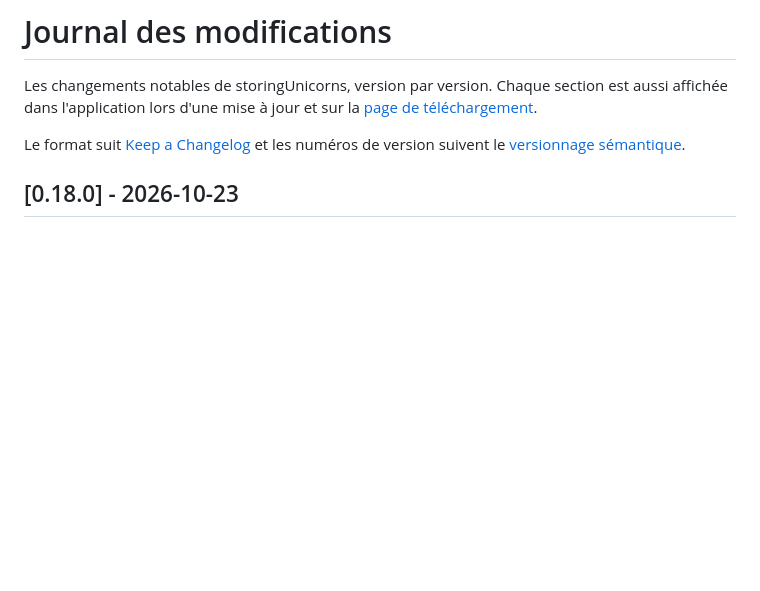
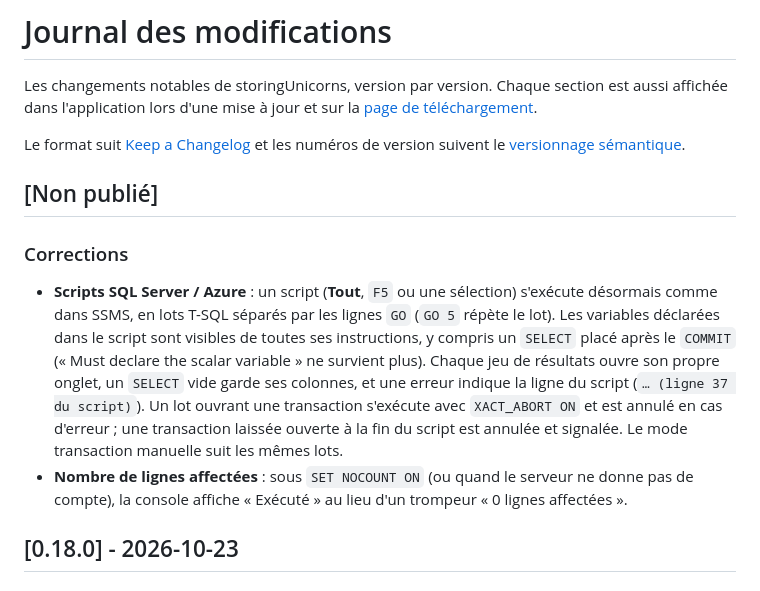
Before and after one commit to Ajustor/storingUnicorns, a Markdown page: CHANGELOG.md, the part around the change. Drawn GitHub-style; blank space fills up the shorter version.

Commit message:
docs(changelog): SQL Server scripts run as T-SQL batches
Co-Authored-By: Claude Opus 5.5 <noreply@anthropic.com>

```diff
--- a/CHANGELOG.md
+++ b/CHANGELOG.md
@@ -6,6 +6,24 @@ est aussi affichée dans l'application lors d'une mise à jour et sur la
 
 Le format suit [Keep a Changelog](https://keepachangelog.com/fr/1.1.0/) et les
 numéros de version suivent le [versionnage sémantique](https://semver.org/lang/fr/).
+
+## [Non publié]
+
+### Corrections
+
+- **Scripts SQL Server / Azure** : un script (**Tout**, `F5` ou une sélection)
+  s'exécute désormais comme dans SSMS, en lots T-SQL séparés par les lignes
+  `GO` (`GO 5` répète le lot). Les variables déclarées dans le script sont
+  visibles de toutes ses instructions, y compris un `SELECT` placé après le
+  `COMMIT` (« Must declare the scalar variable » ne survient plus). Chaque jeu
+  de résultats ouvre son propre onglet, un `SELECT` vide garde ses colonnes, et
+  une erreur indique la ligne du script (`… (ligne 37 du script)`). Un lot
+  ouvrant une transaction s'exécute avec `XACT_ABORT ON` et est annulé en cas
+  d'erreur ; une transaction laissée ouverte à la fin du script est annulée et
+  signalée. Le mode transaction manuelle suit les mêmes lots.
+- **Nombre de lignes affectées** : sous `SET NOCOUNT ON` (ou quand le serveur
+  ne donne pas de compte), la console affiche « Exécuté » au lieu d'un
+  trompeur « 0 lignes affectées ».
 
 ## [0.18.0] - 2026-10-23
 
```
